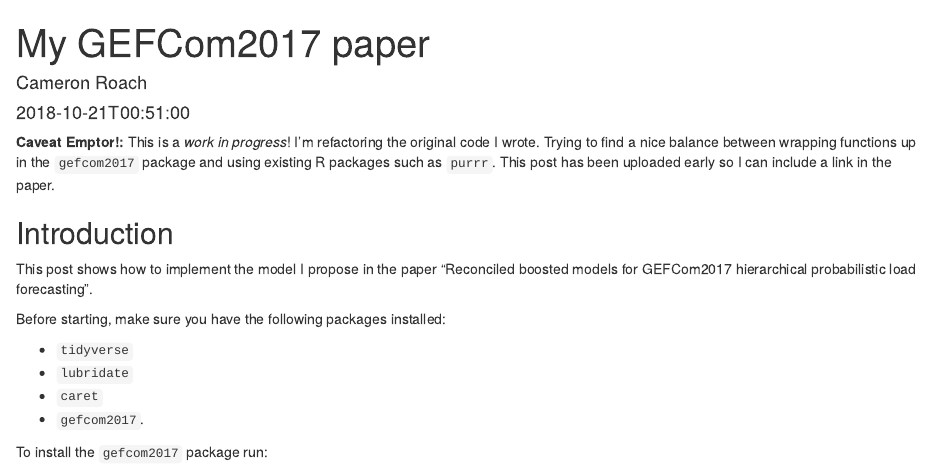
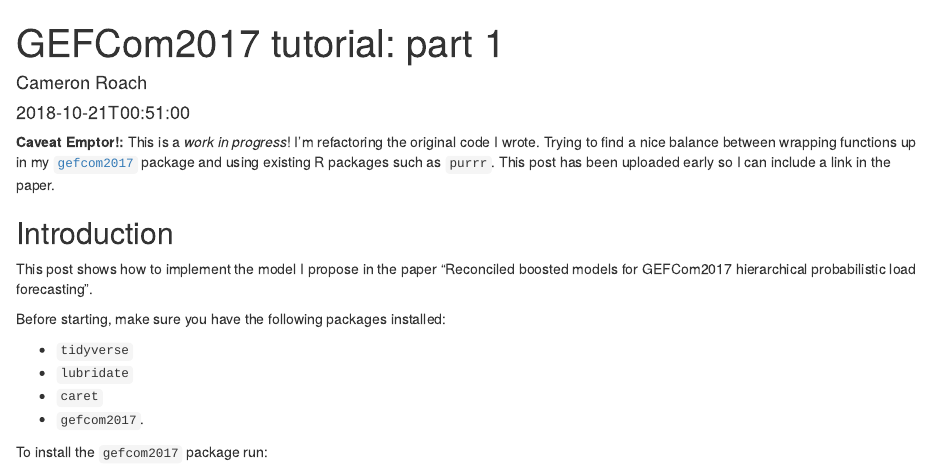
Before and after one commit to camroach87/blog-build, an R Markdown document (content/post/2018-09-28-gefcom2017-tut-1.Rmd): the page in a window 1100 px wide, from its top. Rendered offline with R 4.5, knitr and Pandoc, with nearby package versions; some code elsewhere in the file could not run offline.

Commit message:
Update blog post name and link

````diff
--- a/content/post/2018-09-28-gefcom2017-tut.Rmd
+++ b/content/post/2018-09-28-gefcom2017-tut-1.Rmd
@@ -1,11 +1,11 @@
 ---
-title: "My GEFCom2017 paper"
+title: "GEFCom2017 tutorial: part 1"
 author: "Cameron Roach"
 #date: 2017-12-16T10:23:00-00:00
 date: "`r format(Sys.time(), '%Y-%m-%dT%H:%M:00')`"
 categories: ["R"]
 tags: ["R", "Tutorial", "Forecasting", "Electricity"]
-description: Tutorial on implementing my GEFCom2017 model entry.
+description: Part 1 of a tutorial on implementing my GEFCom2017 model entry for probabilistic forecasts in a hierarchical setting. Here we discuss data structure, feature generation and fitting the models.
 ---
 
 ```{r setup, include=FALSE}
@@ -19,7 +19,7 @@ rm(list=ls())
 ```
 
 
-__Caveat Emptor!:__ This is a _work in progress_! I'm refactoring the original code I wrote. Trying to find a nice balance between wrapping functions up in the `gefcom2017` package and using existing R packages such as `purrr`. This post has been uploaded early so I can include a link in the paper.
+__Caveat Emptor!:__ This is a _work in progress_! I'm refactoring the original code I wrote. Trying to find a nice balance between wrapping functions up in my [`gefcom2017`](https://github.com/camroach87/gefcom2017) package and using existing R packages such as `purrr`. This post has been uploaded early so I can include a link in the paper.
 
 ## Introduction
 
````
Also changed, not shown: content/post/2018-09-28-gefcom2017-tut-1.html (added).
